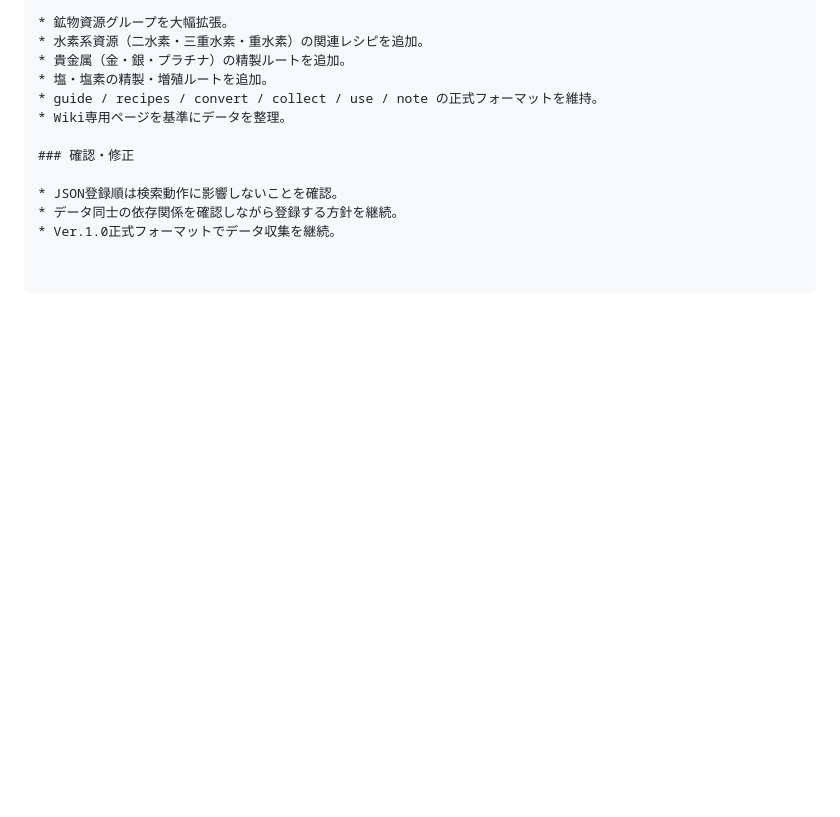
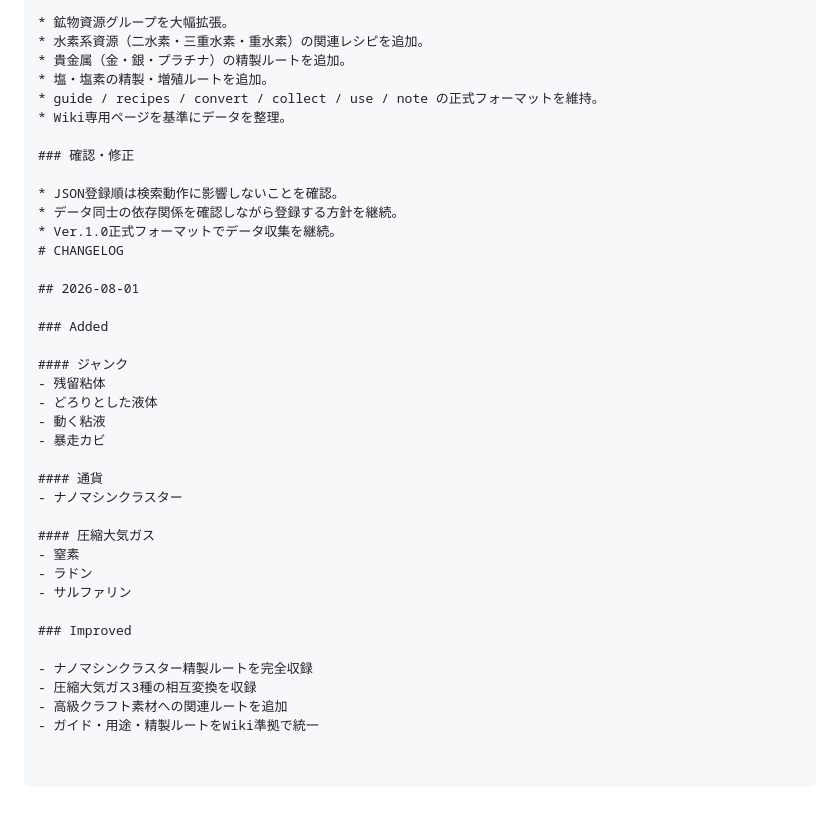
Before and after one commit to motojpnesford/NMS-RESOURCE-DB, a Markdown page: CHANGELOG.md, the part around the change. Drawn GitHub-style; blank space fills up the shorter version.

```diff
--- a/CHANGELOG.md
+++ b/CHANGELOG.md
@@ -317,3 +317,29 @@ JavaScriptが表示レイアウトを担当する構成へ変更。
 * JSON登録順は検索動作に影響しないことを確認。
 * データ同士の依存関係を確認しながら登録する方針を継続。
 * Ver.1.0正式フォーマットでデータ収集を継続。
+# CHANGELOG
+
+## 2026-08-01
+
+### Added
+
+#### ジャンク
+- 残留粘体
+- どろりとした液体
+- 動く粘液
+- 暴走カビ
+
+#### 通貨
+- ナノマシンクラスター
+
+#### 圧縮大気ガス
+- 窒素
+- ラドン
+- サルファリン
+
+### Improved
+
+- ナノマシンクラスター精製ルートを完全収録
+- 圧縮大気ガス3種の相互変換を収録
+- 高級クラフト素材への関連ルートを追加
+- ガイド・用途・精製ルートをWiki準拠で統一
```
